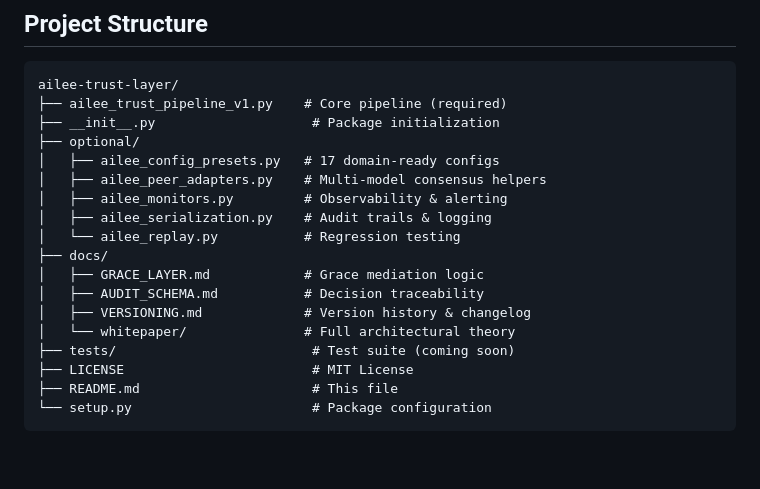
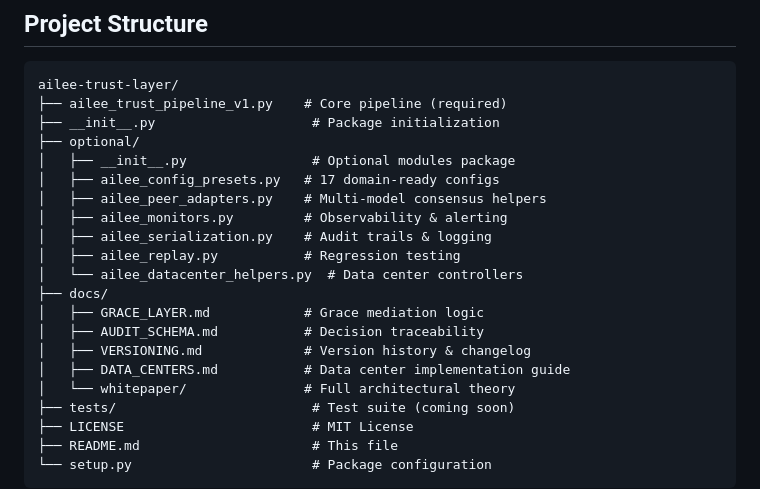
Before and after one commit to dfeen87/AILEE-Trust-Layer, a Markdown page: README.md, the part around the change printed below. Drawn GitHub-style; blank space fills up the shorter version.

```diff
--- a/README.md
+++ b/README.md
@@ -356,15 +356,18 @@ ailee-trust-layer/
 ├── ailee_trust_pipeline_v1.py    # Core pipeline (required)
 ├── __init__.py                    # Package initialization
 ├── optional/
+│   ├── __init__.py                # Optional modules package
 │   ├── ailee_config_presets.py   # 17 domain-ready configs
 │   ├── ailee_peer_adapters.py    # Multi-model consensus helpers
 │   ├── ailee_monitors.py         # Observability & alerting
 │   ├── ailee_serialization.py    # Audit trails & logging
-│   └── ailee_replay.py           # Regression testing
+│   ├── ailee_replay.py           # Regression testing
+│   └── ailee_datacenter_helpers.py  # Data center controllers
 ├── docs/
 │   ├── GRACE_LAYER.md            # Grace mediation logic
 │   ├── AUDIT_SCHEMA.md           # Decision traceability
 │   ├── VERSIONING.md             # Version history & changelog
+│   ├── DATA_CENTERS.md           # Data center implementation guide
 │   └── whitepaper/               # Full architectural theory
 ├── tests/                         # Test suite (coming soon)
 ├── LICENSE                        # MIT License
```
Also changed, not shown: other parts of README.md (+0 -6 lines).
